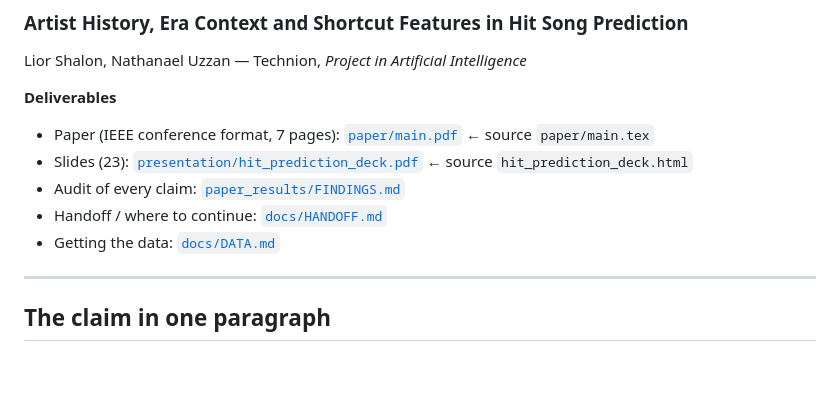
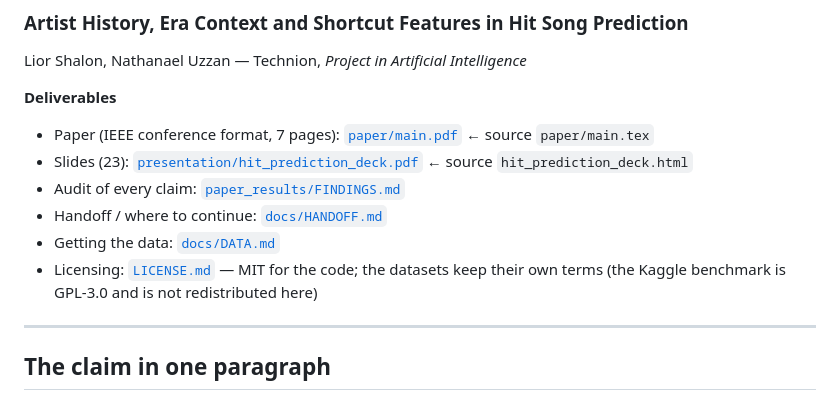
Before and after one commit to uzznat/hit-song-prediction, a Markdown page: README.md, the part around the change. Drawn GitHub-style; blank space fills up the shorter version.

Commit message:
docs: link LICENSE.md from the README
Co-Authored-By: Claude Opus 5 (1M context) <noreply@anthropic.com>

```diff
--- a/README.md
+++ b/README.md
@@ -9,6 +9,7 @@ Lior Shalon, Nathanael Uzzan — Technion, *Project in Artificial Intelligence*
 * Audit of every claim: [`paper_results/FINDINGS.md`](paper_results/FINDINGS.md)
 * Handoff / where to continue: [`docs/HANDOFF.md`](docs/HANDOFF.md)
 * Getting the data: [`docs/DATA.md`](docs/DATA.md)
+* Licensing: [`LICENSE.md`](LICENSE.md) — MIT for the code; the datasets keep their own terms (the Kaggle benchmark is GPL-3.0 and is not redistributed here)
 
 ---
 
```
